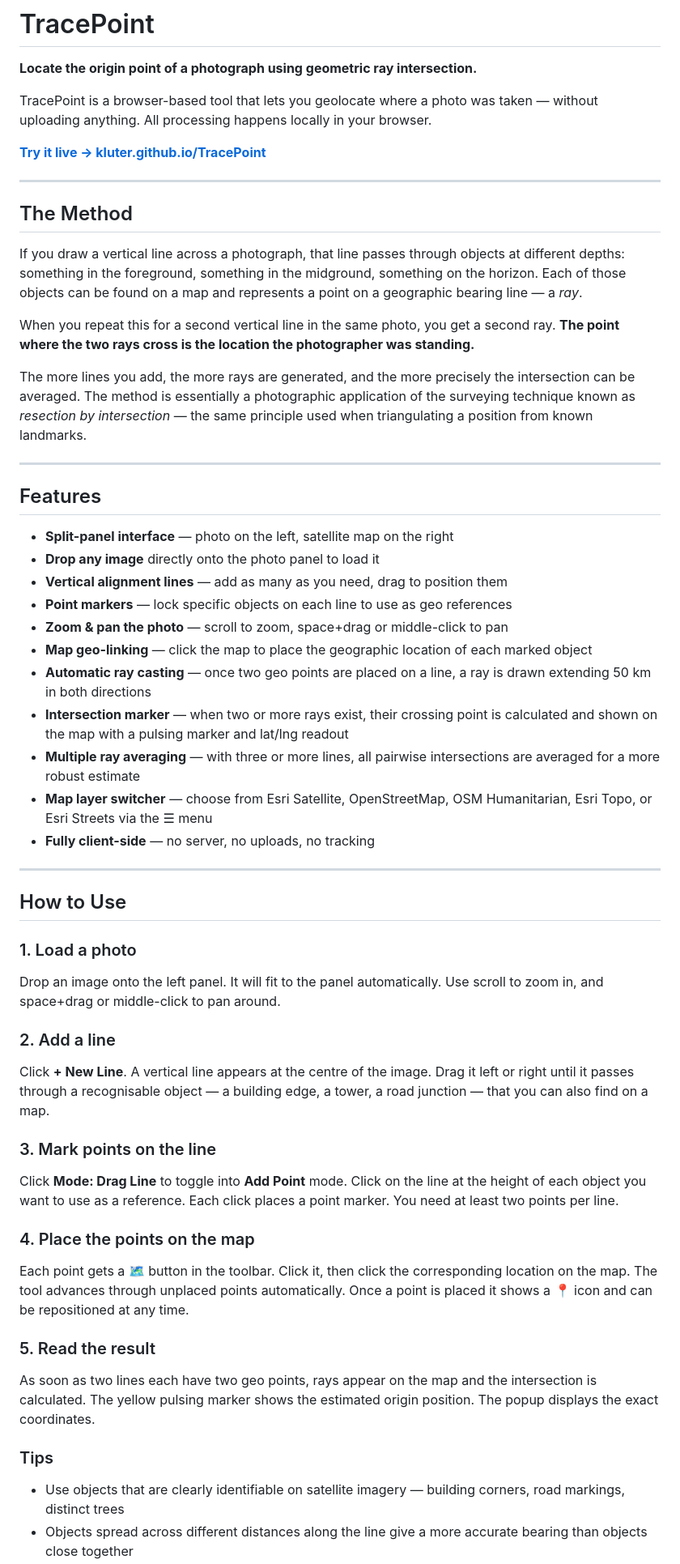
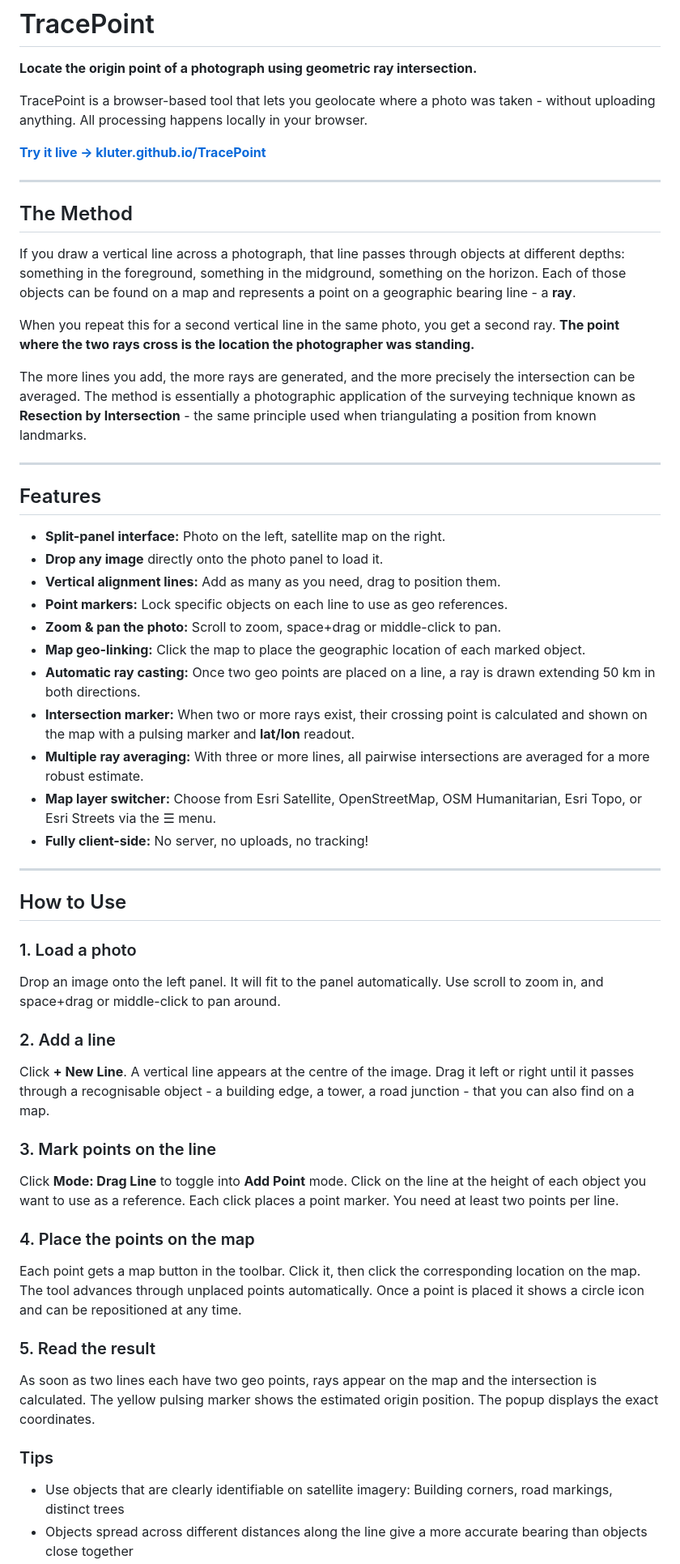
Before and after one commit to kluter/TracePoint, a Markdown page: README.md, the part around the change printed below. Shown: that part at 81% size. Rendered like a GitHub page.

```diff
--- a/README.md
+++ b/README.md
@@ -2,7 +2,7 @@
 
 **Locate the origin point of a photograph using geometric ray intersection.**
 
-TracePoint is a browser-based tool that lets you geolocate where a photo was taken — without uploading anything. All processing happens locally in your browser.
+TracePoint is a browser-based tool that lets you geolocate where a photo was taken - without uploading anything. All processing happens locally in your browser.
 
 **[Try it live → kluter.github.io/TracePoint](https://kluter.github.io/TracePoint/)**
 
@@ -10,27 +10,27 @@ TracePoint is a browser-based tool that lets you geolocate where a photo was tak
 
 ## The Method
 
-If you draw a vertical line across a photograph, that line passes through objects at different depths: something in the foreground, something in the midground, something on the horizon. Each of those objects can be found on a map and represents a point on a geographic bearing line — a *ray*.
+If you draw a vertical line across a photograph, that line passes through objects at different depths: something in the foreground, something in the midground, something on the horizon. Each of those objects can be found on a map and represents a point on a geographic bearing line - a **ray**.
 
 When you repeat this for a second vertical line in the same photo, you get a second ray. **The point where the two rays cross is the location the photographer was standing.**
 
-The more lines you add, the more rays are generated, and the more precisely the intersection can be averaged. The method is essentially a photographic application of the surveying technique known as *resection by intersection* — the same principle used when triangulating a position from known landmarks.
+The more lines you add, the more rays are generated, and the more precisely the intersection can be averaged. The method is essentially a photographic application of the surveying technique known as **Resection by Intersection** - the same principle used when triangulating a position from known landmarks.
 
 ---
 
 ## Features
 
-- **Split-panel interface** — photo on the left, satellite map on the right
-- **Drop any image** directly onto the photo panel to load it
-- **Vertical alignment lines** — add as many as you need, drag to position them
-- **Point markers** — lock specific objects on each line to use as geo references
-- **Zoom & pan the photo** — scroll to zoom, space+drag or middle-click to pan
-- **Map geo-linking** — click the map to place the geographic location of each marked object
-- **Automatic ray casting** — once two geo points are placed on a line, a ray is drawn extending 50 km in both directions
-- **Intersection marker** — when two or more rays exist, their crossing point is calculated and shown on the map with a pulsing marker and lat/lng readout
-- **Multiple ray averaging** — with three or more lines, all pairwise intersections are averaged for a more robust estimate
-- **Map layer switcher** — choose from Esri Satellite, OpenStreetMap, OSM Humanitarian, Esri Topo, or Esri Streets via the ☰ menu
-- **Fully client-side** — no server, no uploads, no tracking
+- **Split-panel interface:** Photo on the left, satellite map on the right.
+- **Drop any image** directly onto the photo panel to load it.
+- **Vertical alignment lines:** Add as many as you need, drag to position them.
+- **Point markers:** Lock specific objects on each line to use as geo references.
+- **Zoom & pan the photo:** Scroll to zoom, space+drag or middle-click to pan.
+- **Map geo-linking:** Click the map to place the geographic location of each marked object.
+- **Automatic ray casting:** Once two geo points are placed on a line, a ray is drawn extending 50 km in both directions.
+- **Intersection marker:** When two or more rays exist, their crossing point is calculated and shown on the map with a pulsing marker and **lat/lon** readout.
+- **Multiple ray averaging:** With three or more lines, all pairwise intersections are averaged for a more robust estimate.
+- **Map layer switcher:** Choose from Esri Satellite, OpenStreetMap, OSM Humanitarian, Esri Topo, or Esri Streets via the ☰ menu.
+- **Fully client-side:** No server, no uploads, no tracking!
 
 ---
 
@@ -40,17 +40,17 @@ The more lines you add, the more rays are generated, and the more precisely the
 Drop an image onto the left panel. It will fit to the panel automatically. Use scroll to zoom in, and space+drag or middle-click to pan around.
 
 ### 2. Add a line
-Click **+ New Line**. A vertical line appears at the centre of the image. Drag it left or right until it passes through a recognisable object — a building edge, a tower, a road junction — that you can also find on a map.
+Click **+ New Line**. A vertical line appears at the centre of the image. Drag it left or right until it passes through a recognisable object - a building edge, a tower, a road junction - that you can also find on a map.
 
 ### 3. Mark points on the line
 Click **Mode: Drag Line** to toggle into **Add Point** mode. Click on the line at the height of each object you want to use as a reference. Each click places a point marker. You need at least two points per line.
 
 ### 4. Place the points on the map
-Each point gets a 🗺 button in the toolbar. Click it, then click the corresponding location on the map. The tool advances through unplaced points automatically. Once a point is placed it shows a 📍 icon and can be repositioned at any time.
+Each point gets a map button in the toolbar. Click it, then click the corresponding location on the map. The tool advances through unplaced points automatically. Once a point is placed it shows a circle icon and can be repositioned at any time.
 
 ### 5. Read the result
 As soon as two lines each have two geo points, rays appear on the map and the intersection is calculated. The yellow pulsing marker shows the estimated origin position. The popup displays the exact coordinates.
 
 ### Tips
-- Use objects that are clearly identifiable on satellite imagery — building corners, road markings, distinct trees
+- Use objects that are clearly identifiable on satellite imagery: Building corners, road markings, distinct trees
 - Objects spread across different distances along the line give a more accurate bearing than objects close together
```
Also changed, not shown: other parts of README.md (+4 -2 lines), assets/Wuerzburg_Germany.jpg (added).
